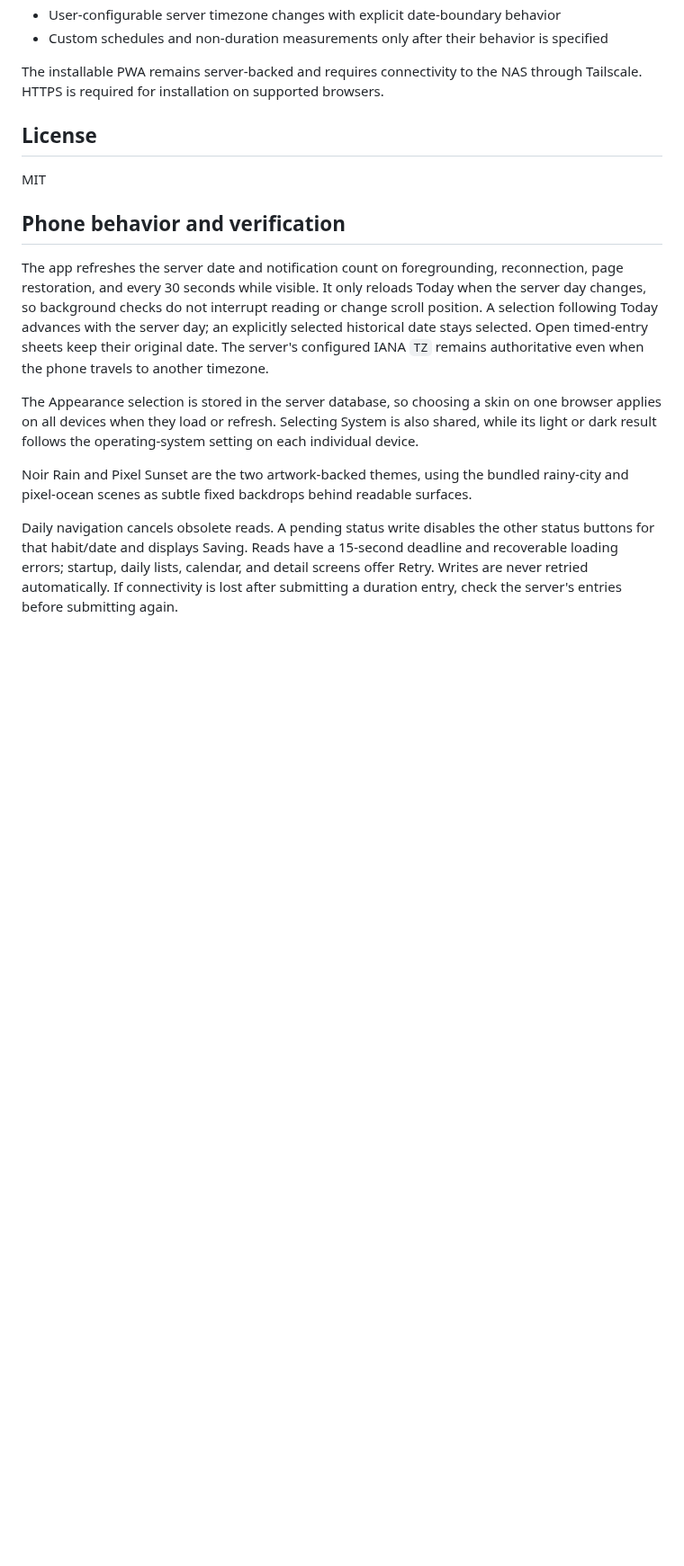
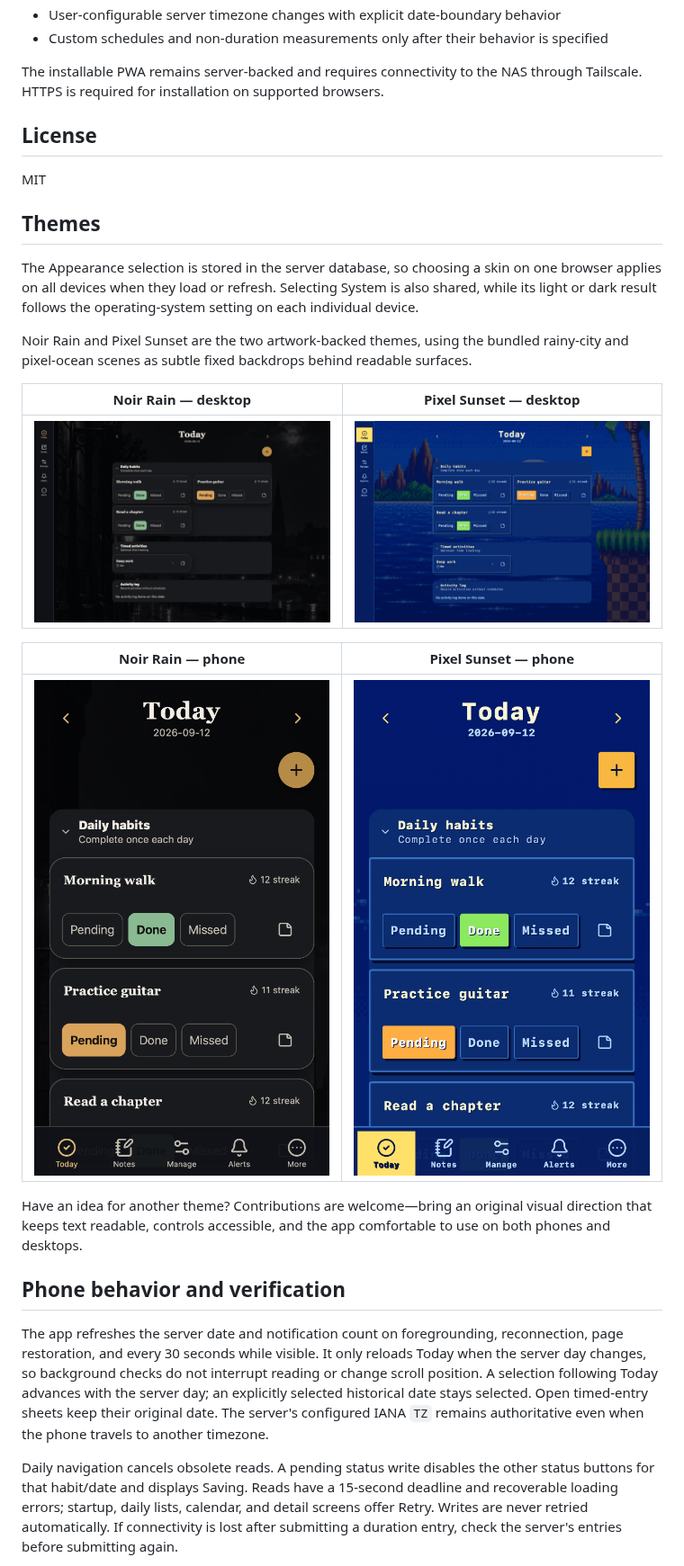
Before and after one commit to mktahmasbi99/web-habit-tracker, a Markdown page: README.md, the part around the change. Shown at 90% size. Drawn GitHub-style; pictures changed too: docs/screenshots/noir-rain-desktop.png (added), docs/screenshots/noir-rain-phone.png (added), docs/screenshots/pixel-sunset-desktop.png (added); blank space fills up the shorter version.

Commit message:
docs: add theme gallery [skip ci]

```diff
--- a/README.md
+++ b/README.md
@@ -95,6 +95,28 @@ The installable PWA remains server-backed and requires connectivity to the NAS t
 
 MIT
 
+## Themes
+
+The Appearance selection is stored in the server database, so choosing a skin on
+one browser applies on all devices when they load or refresh. Selecting System is
+also shared, while its light or dark result follows the operating-system setting on
+each individual device.
+
+Noir Rain and Pixel Sunset are the two artwork-backed themes, using the bundled
+rainy-city and pixel-ocean scenes as subtle fixed backdrops behind readable surfaces.
+
+| Noir Rain — desktop | Pixel Sunset — desktop |
+| --- | --- |
+| ![Noir Rain theme on desktop](docs/screenshots/noir-rain-desktop.png) | ![Pixel Sunset theme on desktop](docs/screenshots/pixel-sunset-desktop.png) |
+
+| Noir Rain — phone | Pixel Sunset — phone |
+| --- | --- |
+| ![Noir Rain theme on a phone](docs/screenshots/noir-rain-phone.png) | ![Pixel Sunset theme on a phone](docs/screenshots/pixel-sunset-phone.png) |
+
+Have an idea for another theme? Contributions are welcome—bring an original visual
+direction that keeps text readable, controls accessible, and the app comfortable to
+use on both phones and desktops.
+
 ## Phone behavior and verification
 
 The app refreshes the server date and notification count on foregrounding, reconnection,
@@ -104,14 +126,6 @@ position. A selection following Today advances with the server day; an explicitl
 selected historical date stays selected.
 Open timed-entry sheets keep their original date. The server's configured IANA `TZ`
 remains authoritative even when the phone travels to another timezone.
-
-The Appearance selection is stored in the server database, so choosing a skin on
-one browser applies on all devices when they load or refresh. Selecting System is
-also shared, while its light or dark result follows the operating-system setting on
-each individual device.
-
-Noir Rain and Pixel Sunset are the two artwork-backed themes, using the bundled
-rainy-city and pixel-ocean scenes as subtle fixed backdrops behind readable surfaces.
 
 Daily navigation cancels obsolete reads. A pending status write disables the other
 status buttons for that habit/date and displays Saving. Reads have a 15-second
```
